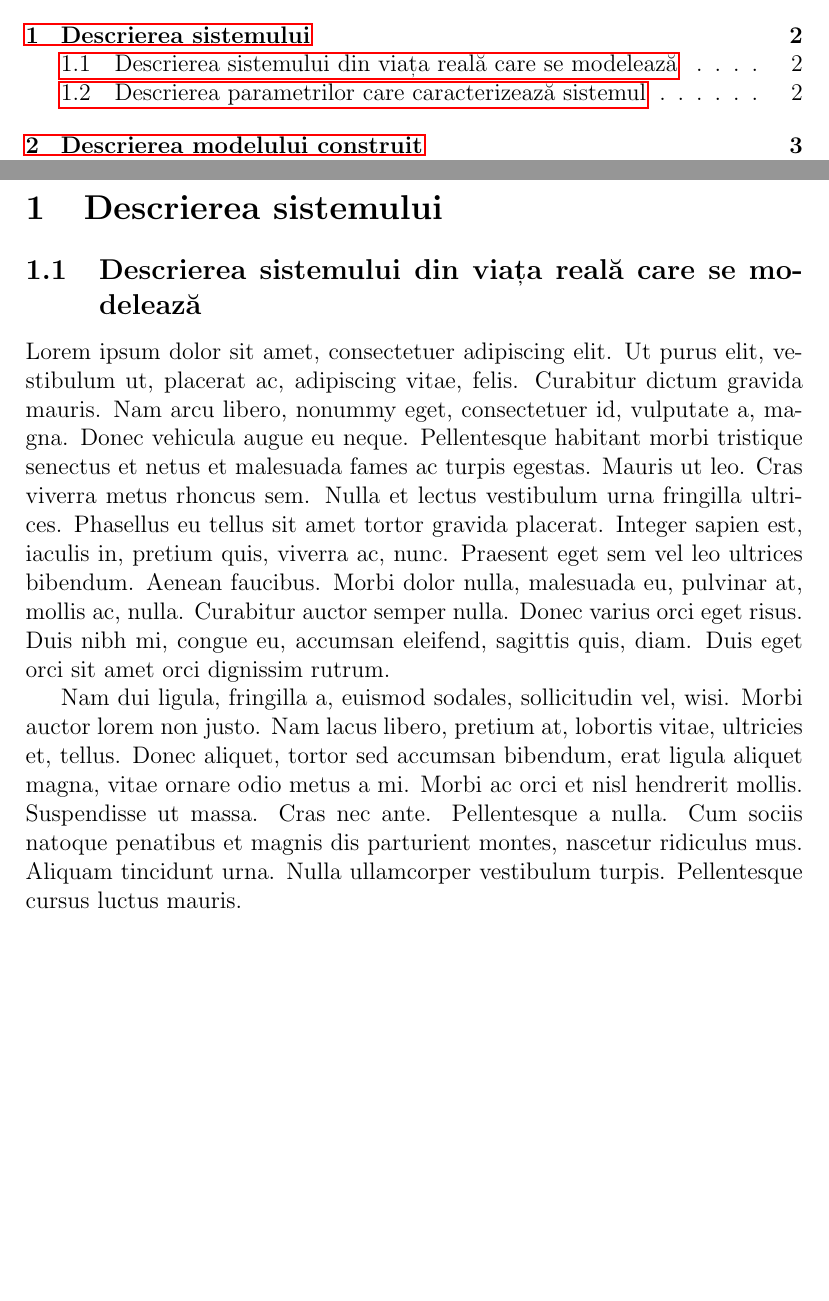
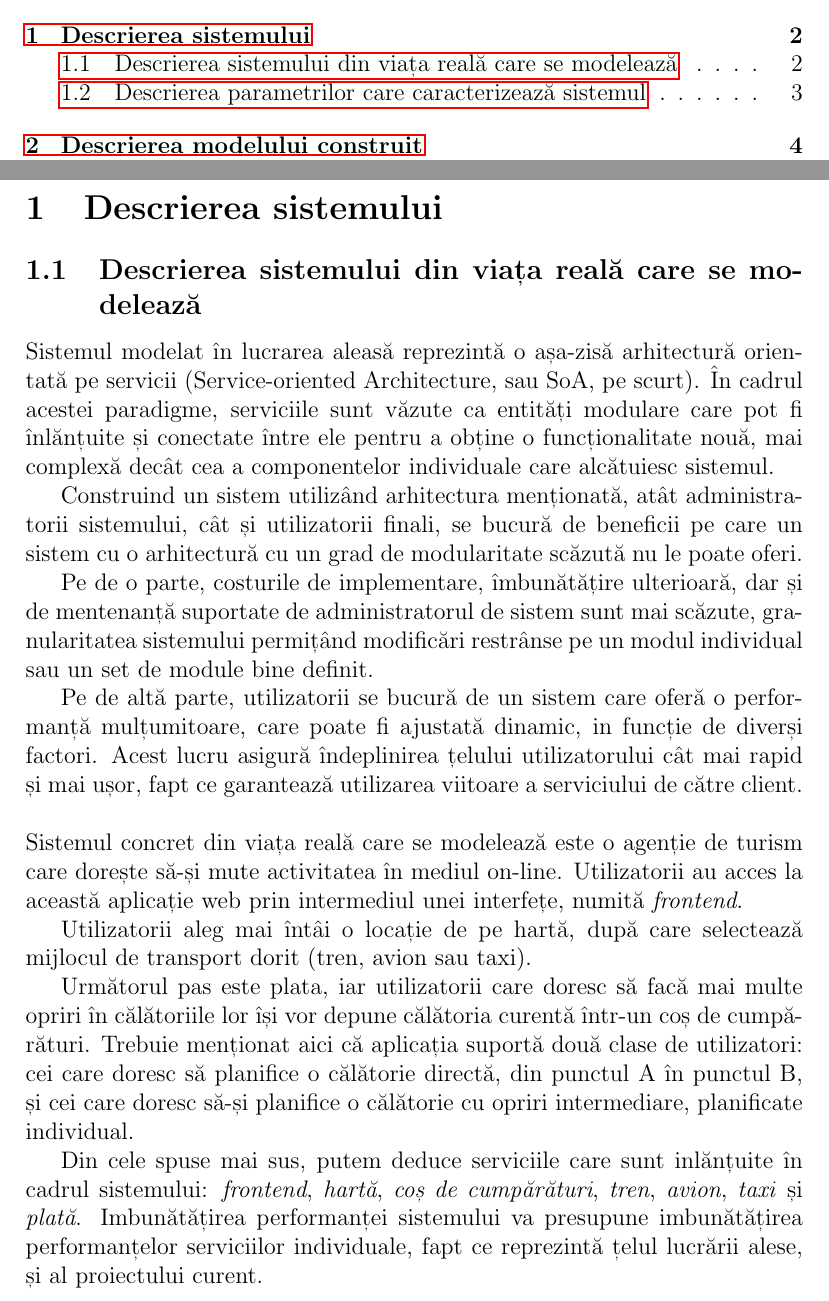
Before and after one commit to TomasBoboi/epsc-proiect, a LaTeX document (documentation/documentation.tex): two parts of pages 2 and 3 of 8, joined at a grey line, cut so that both start at the same text, the shorter picture padded with empty space. Compiled offline with pdfLaTeX.

Commit message:
Updated 'descrierea sistemului'

```diff
--- a/documentation/documentation.tex
+++ b/documentation/documentation.tex
@@ -22,6 +22,23 @@
     \section{Descrierea sistemului}
 
         \subsection{Descrierea sistemului din viața reală care se modelează}
-            \lipsum[1-2]
+            Sistemul modelat în lucrarea aleasă reprezintă o așa-zisă arhitectură orientată pe servicii (Service-oriented Architecture, sau SoA, pe scurt). În cadrul acestei paradigme, serviciile sunt văzute ca entități modulare care pot fi înlănțuite și conectate între ele pentru a obține o funcționalitate nouă, mai complexă decât cea a componentelor individuale care alcătuiesc sistemul.
+
+            Construind un sistem utilizând arhitectura menționată, atât administratorii sistemului, cât și utilizatorii finali, se bucură de beneficii pe care un sistem cu o arhitectură cu un grad de modularitate scăzută nu le poate oferi.
+
+            Pe de o parte, costurile de implementare, îmbunătățire ulterioară, dar și de mentenanță suportate de administratorul de sistem sunt mai scăzute, granularitatea sistemului permițând modificări restrânse pe un modul individual sau un set de module bine definit.
+
+            Pe de altă parte, utilizatorii se bucură de un sistem care oferă o per\-for\-man\-ță mulțumitoare, care poate fi ajustată dinamic, in funcție de diverși factori. Acest lucru asigură îndeplinirea țelului utilizatorului cât mai rapid și mai ușor, fapt ce garantează utilizarea viitoare a serviciului de către client.
+
+            \vspace{\baselineskip}
+            \noindent
+            Sistemul concret din viața reală care se modelează este o agenție de turism care dorește să-și mute activitatea în mediul on-line. Utilizatorii au acces la această aplicație web prin intermediul unei interfețe, numită \textit{frontend}.
+
+            Utilizatorii aleg mai întâi o locație de pe hartă, după care selectează mijlocul de transport dorit (tren, avion sau taxi).
+
+            Următorul pas este plata, iar utilizatorii care doresc să facă mai multe opriri în călătoriile lor își vor depune călătoria curentă într-un coș de cum\-pă\-ră\-turi. Trebuie menționat aici că aplicația suportă două clase de utilizatori: cei care doresc să planifice o călătorie directă, din punctul A în punctul B, și cei care doresc să-și planifice o călătorie cu opriri intermediare, planificate individual.
+
+            Din cele spuse mai sus, putem deduce serviciile care sunt inlănțuite în cadrul sistemului: \textit{frontend}, \textit{hartă}, \textit{coș de cumpărături}, \textit{tren}, \textit{avion}, \textit{taxi} și \textit{plată}. Imbunătățirea performanței sistemului va presupune imbunătățirea performanțelor serviciilor individuale, fapt ce reprezintă țelul lucrării alese, și al proiectului curent.
+            \pagebreak
 
         \subsection{Descrierea parametrilor care caracterizează sistemul}
```
Also changed, not shown: documentation/documentation.pdf, documentation/documentation.tex (2 more changed lines).
